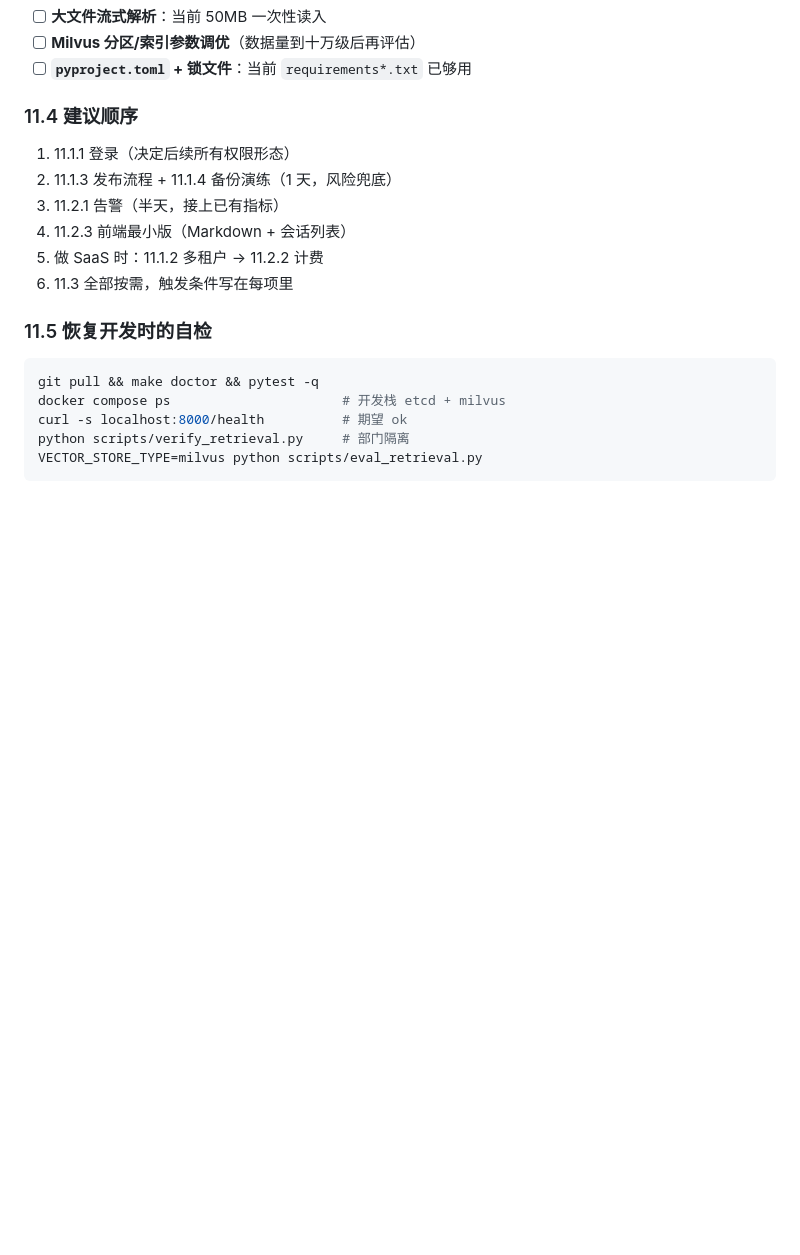
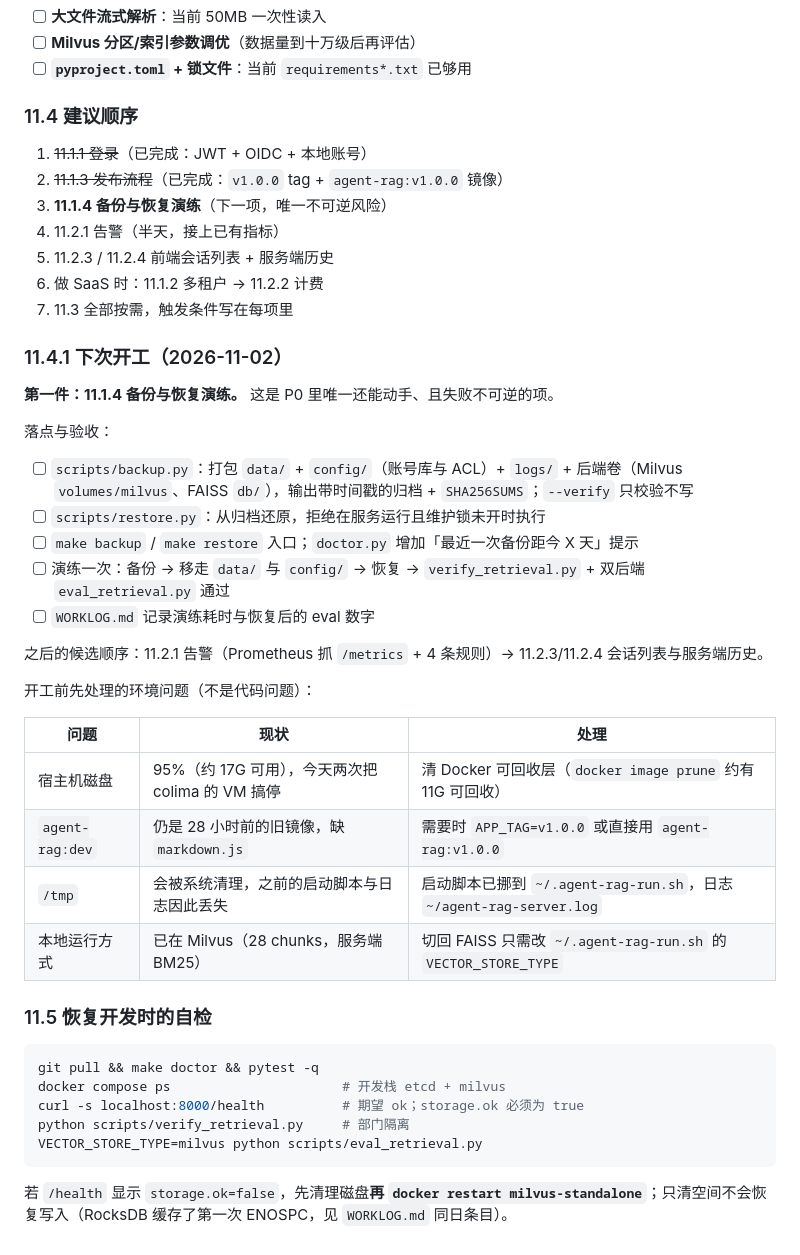
Before and after one commit to sjfdev/agent-rag, a Markdown page: OPTIMIZATION_PLAN.md, the part around the change. Drawn GitHub-style; blank space fills up the shorter version.

Commit message:
Record where tomorrow picks up
The release is out and the Milvus incident is closed, so the plan needs a
starting point rather than a priority list that opens with finished work.

- OPTIMIZATION_PLAN §11.4 marks the finished items, makes the backup and
  restore drill the next task, and adds §11.4.1 with the concrete deliverables
  (backup/restore scripts, make targets, doctor freshness check), the drill
  acceptance criteria, and the environment problems to clear first: 95% disk,
  a stale agent-rag:dev image, /tmp being wiped, and the Milvus-vs-FAISS switch
  living in the run script
- §11.5 points at the storage check and repeats that freeing space alone does
  not restore Milvus writes
- WORKLOG ends with the state to resume from and the next task

````diff
--- a/OPTIMIZATION_PLAN.md
+++ b/OPTIMIZATION_PLAN.md
@@ -751,19 +751,45 @@ curl -s -X POST localhost:8000/chat -H 'Content-Type: application/json' \
 
 ### 11.4 建议顺序
 
-1. 11.1.1 登录（决定后续所有权限形态）
-2. 11.1.3 发布流程 + 11.1.4 备份演练（1 天，风险兜底）
-3. 11.2.1 告警（半天，接上已有指标）
-4. 11.2.3 前端最小版（Markdown + 会话列表）
-5. 做 SaaS 时：11.1.2 多租户 → 11.2.2 计费
-6. 11.3 全部按需，触发条件写在每项里
+1. ~~11.1.1 登录~~（已完成：JWT + OIDC + 本地账号）
+2. ~~11.1.3 发布流程~~（已完成：`v1.0.0` tag + `agent-rag:v1.0.0` 镜像）
+3. **11.1.4 备份与恢复演练**（下一项，唯一不可逆风险）
+4. 11.2.1 告警（半天，接上已有指标）
+5. 11.2.3 / 11.2.4 前端会话列表 + 服务端历史
+6. 做 SaaS 时：11.1.2 多租户 → 11.2.2 计费
+7. 11.3 全部按需，触发条件写在每项里
+
+### 11.4.1 下次开工（2026-11-02）
+
+**第一件：11.1.4 备份与恢复演练。** 这是 P0 里唯一还能动手、且失败不可逆的项。
+
+落点与验收：
+
+- [ ] `scripts/backup.py`：打包 `data/` + `config/`（账号库与 ACL）+ `logs/` + 后端卷（Milvus `volumes/milvus`、FAISS `db/`），输出带时间戳的归档 + `SHA256SUMS`；`--verify` 只校验不写
+- [ ] `scripts/restore.py`：从归档还原，拒绝在服务运行且维护锁未开时执行
+- [ ] `make backup` / `make restore` 入口；`doctor.py` 增加「最近一次备份距今 X 天」提示
+- [ ] 演练一次：备份 → 移走 `data/` 与 `config/` → 恢复 → `verify_retrieval.py` + 双后端 `eval_retrieval.py` 通过
+- [ ] `WORKLOG.md` 记录演练耗时与恢复后的 eval 数字
+
+之后的候选顺序：11.2.1 告警（Prometheus 抓 `/metrics` + 4 条规则）→ 11.2.3/11.2.4 会话列表与服务端历史。
+
+开工前先处理的环境问题（不是代码问题）：
+
+| 问题 | 现状 | 处理 |
+|---|---|---|
+| 宿主机磁盘 | 95%（约 17G 可用），今天两次把 colima 的 VM 搞停 | 清 Docker 可回收层（`docker image prune` 约有 11G 可回收） |
+| `agent-rag:dev` | 仍是 28 小时前的旧镜像，缺 `markdown.js` | 需要时 `APP_TAG=v1.0.0` 或直接用 `agent-rag:v1.0.0` |
+| `/tmp` | 会被系统清理，之前的启动脚本与日志因此丢失 | 启动脚本已挪到 `~/.agent-rag-run.sh`，日志 `~/agent-rag-server.log` |
+| 本地运行方式 | 已在 Milvus（28 chunks，服务端 BM25） | 切回 FAISS 只需改 `~/.agent-rag-run.sh` 的 `VECTOR_STORE_TYPE` |
 
 ### 11.5 恢复开发时的自检
 
 ```bash
 git pull && make doctor && pytest -q
 docker compose ps                      # 开发栈 etcd + milvus
-curl -s localhost:8000/health          # 期望 ok
+curl -s localhost:8000/health          # 期望 ok；storage.ok 必须为 true
 python scripts/verify_retrieval.py     # 部门隔离
 VECTOR_STORE_TYPE=milvus python scripts/eval_retrieval.py
 ```
+
+若 `/health` 显示 `storage.ok=false`，先清理磁盘**再 `docker restart milvus-standalone`**；只清空间不会恢复写入（RocksDB 缓存了第一次 ENOSPC，见 `WORKLOG.md` 同日条目）。
````
Also changed, not shown: WORKLOG.md (+16 -0 lines).
